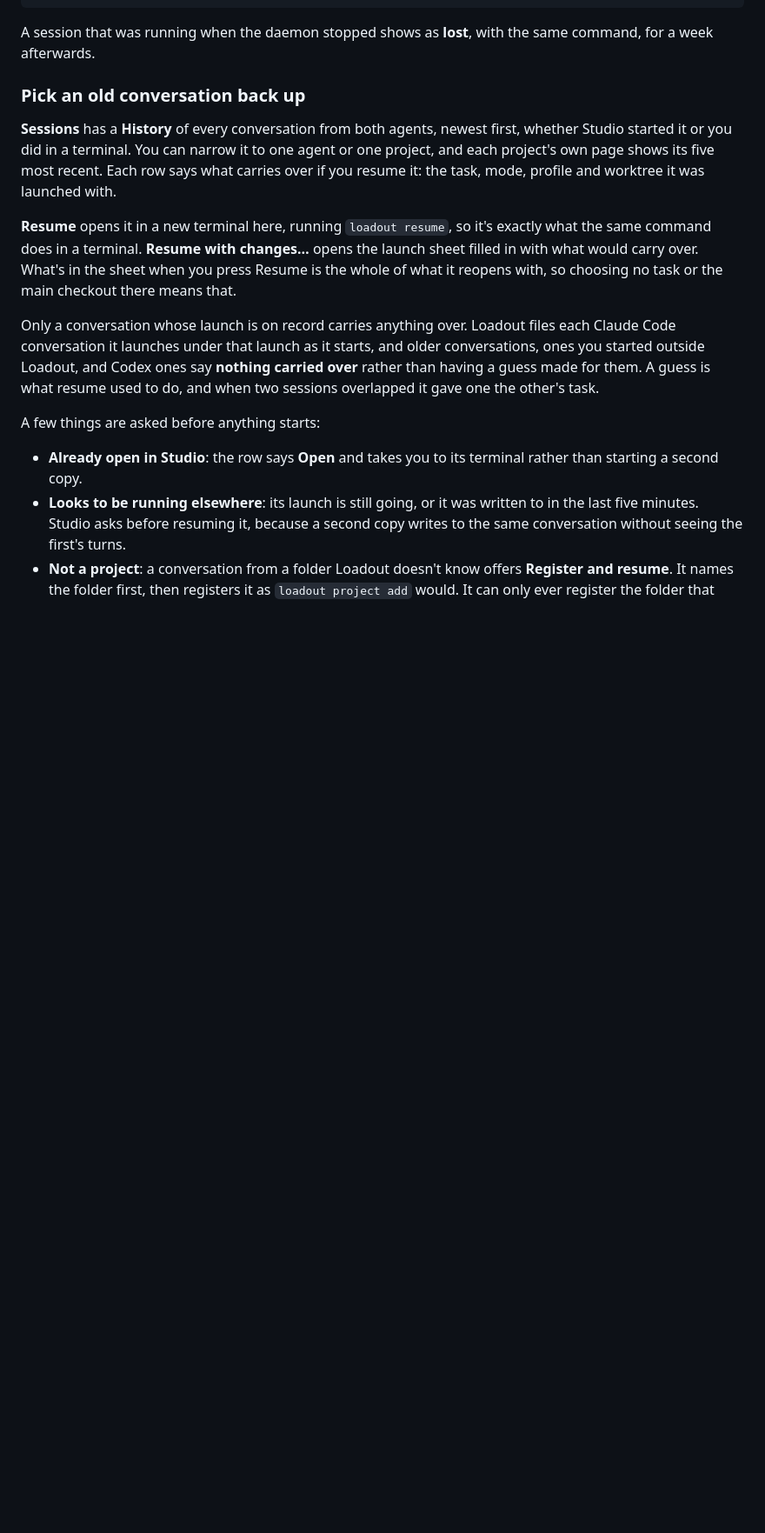
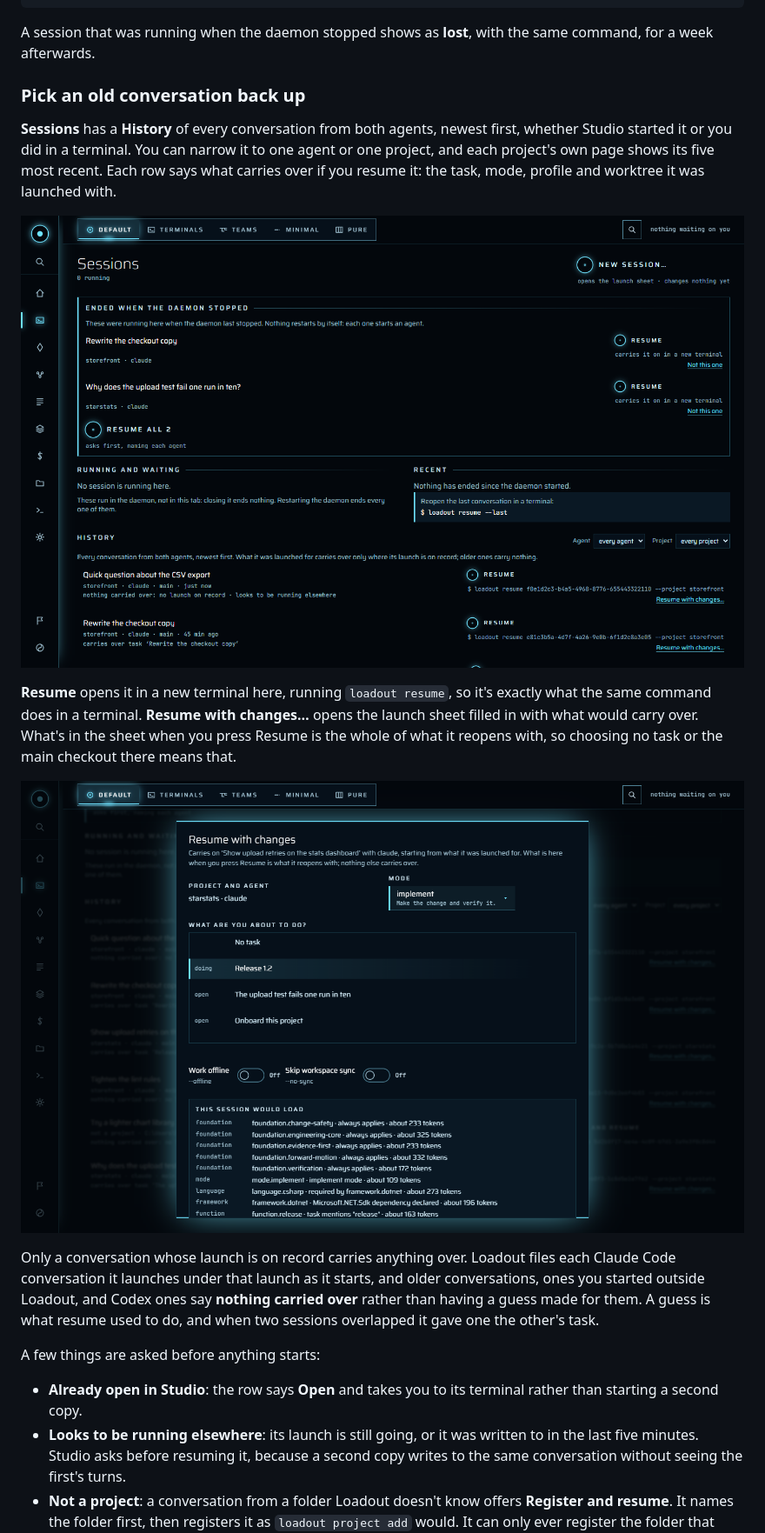
Before and after one commit to ntatschner/loadout-cli, a Markdown page: docs/guides/studio.md, the part around one of its changes. Shown at 87% size. GitHub-like rendering; pictures changed too: docs/images/studio-resume-sheet.png (added), docs/images/studio-sessions.png (added); blank space fills up the shorter version.

```diff
--- a/docs/guides/studio.md
+++ b/docs/guides/studio.md
@@ -175,11 +175,15 @@ one agent or one project, and each project's own page shows its five most
 recent. Each row says what carries over if you resume it: the task, mode,
 profile and worktree it was launched with.
 
+![Sessions in Studio: a panel of the two sessions that ended when the daemon stopped, each with Resume and Not this one, and Resume all 2; then the history, newest first, filtered by agent and project, each conversation with what it carries over, one marked as looking to be running elsewhere, and Resume beside each.](../images/studio-sessions.png)
+
 **Resume** opens it in a new terminal here, running `loadout resume`, so it's
 exactly what the same command does in a terminal. **Resume with changes…**
 opens the launch sheet filled in with what would carry over. What's in the
 sheet when you press Resume is the whole of what it reopens with, so choosing
 no task or the main checkout there means that.
+
+![Resume with changes in Studio: the conversation's project and agent fixed at the top, its mode implement and its task Release 1.2 already chosen from its launch, and what the session would load beneath.](../images/studio-resume-sheet.png)
 
 Only a conversation whose launch is on record carries anything over. Loadout
 files each Claude Code conversation it launches under that launch as it starts,
```
Also changed, not shown: other parts of docs/guides/studio.md (+5 -1 lines), docs/images/studio-register.png (added), 13 other files.
